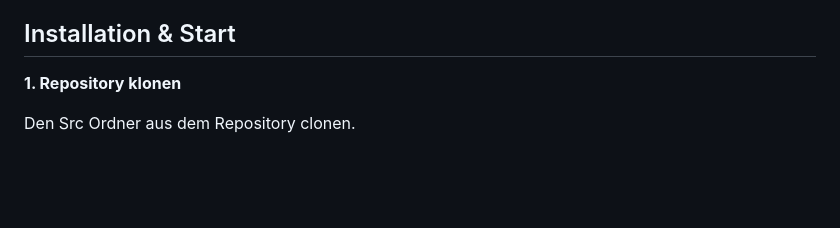
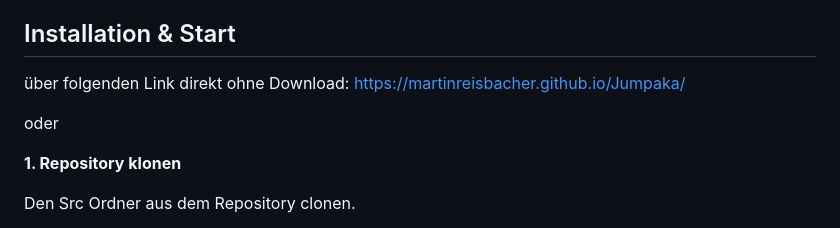
Before and after one commit to martinreisbacher/Team_Alpaka-, a Markdown page: README.md, the part around the change. GitHub-like rendering; blank space fills up the shorter version.

```diff
--- a/README.md
+++ b/README.md
@@ -46,6 +46,11 @@ Ziel ist es, ein spielbares Minimal-Viable-Product (MVP) für ein 2D-Jump-and-Ru
 - Entwicklungsumgebung: VS Code
 
 ## Installation & Start
+
+über folgenden Link direkt ohne Download:
+https://martinreisbacher.github.io/Jumpaka/
+
+oder
 
 **1. Repository klonen**
 
```
